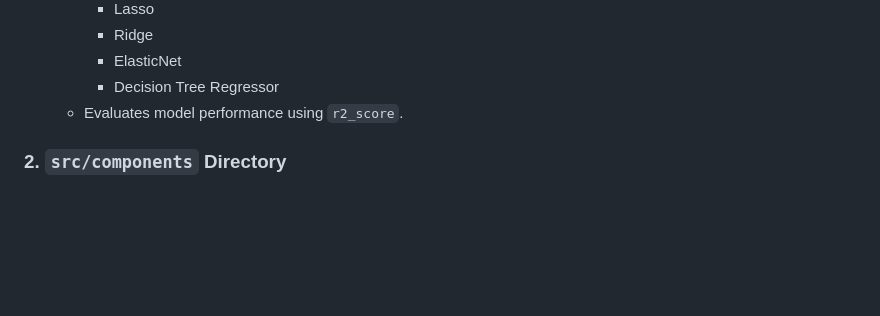
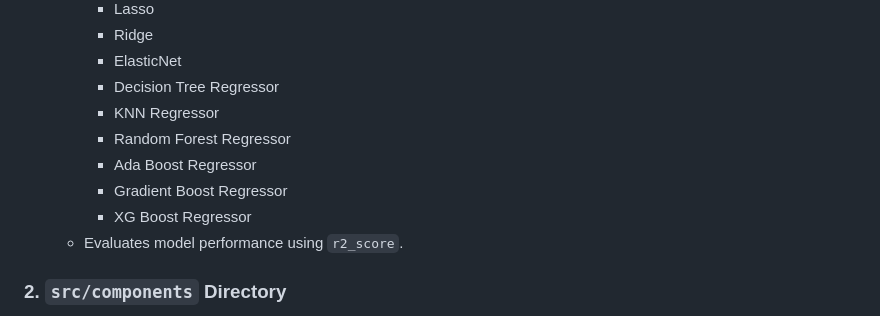
Before and after one commit to Tshuki021/DiamondPricePrediction, a Markdown page: README.md, the part around the change. Drawn GitHub-style; blank space fills up the shorter version.

Commit message:
FinalVersion

```diff
--- a/README.md
+++ b/README.md
@@ -92,6 +92,11 @@ This project aims to predict the price of a diamond using various independent va
     - Ridge
     - ElasticNet
     - Decision Tree Regressor
+    - KNN Regressor
+    - Random Forest Regressor
+    - Ada Boost Regressor
+    - Gradient Boost Regressor
+    - XG Boost Regressor
   - Evaluates model performance using `r2_score`.
 
 ### 2. `src/components` Directory
```
